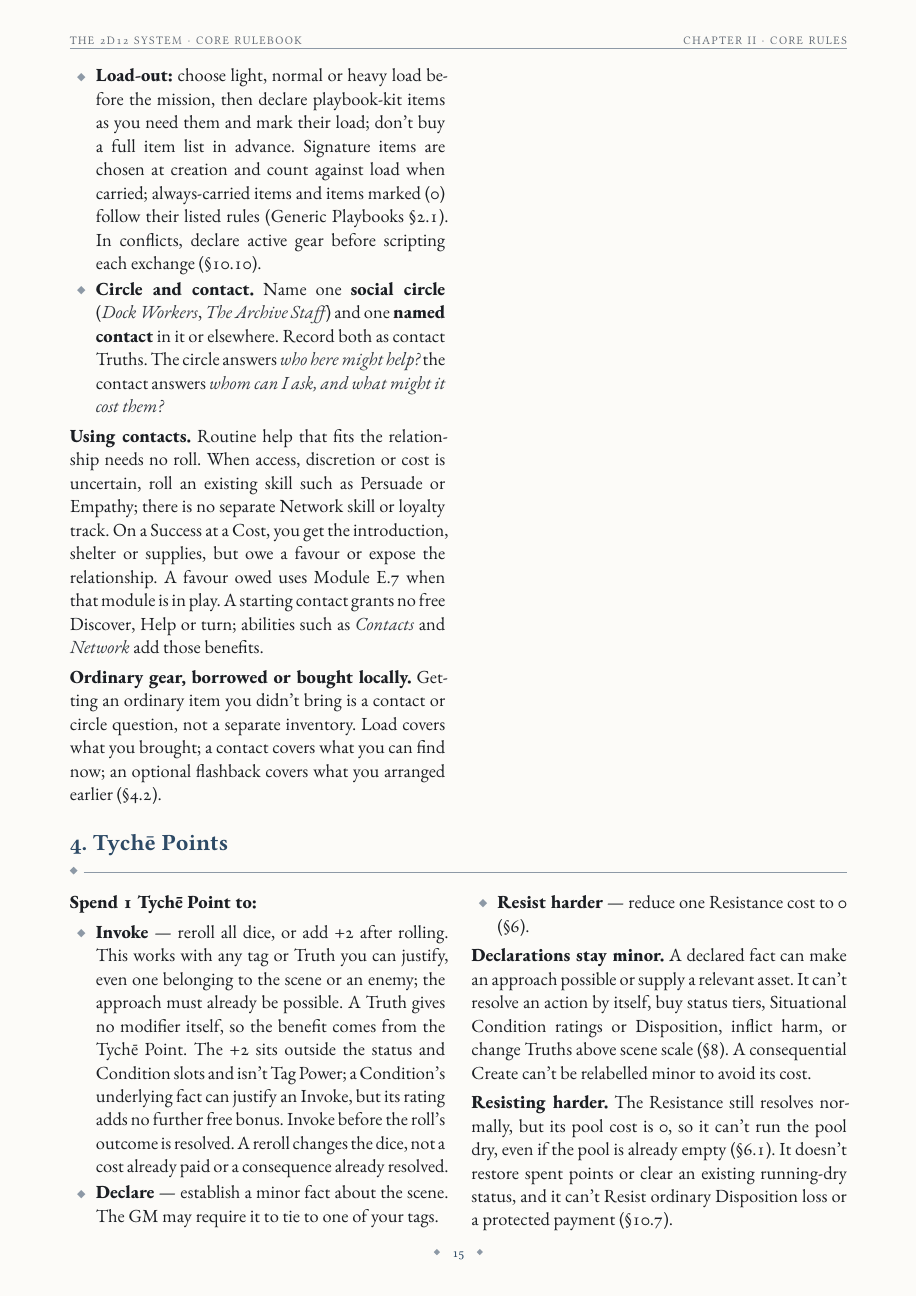
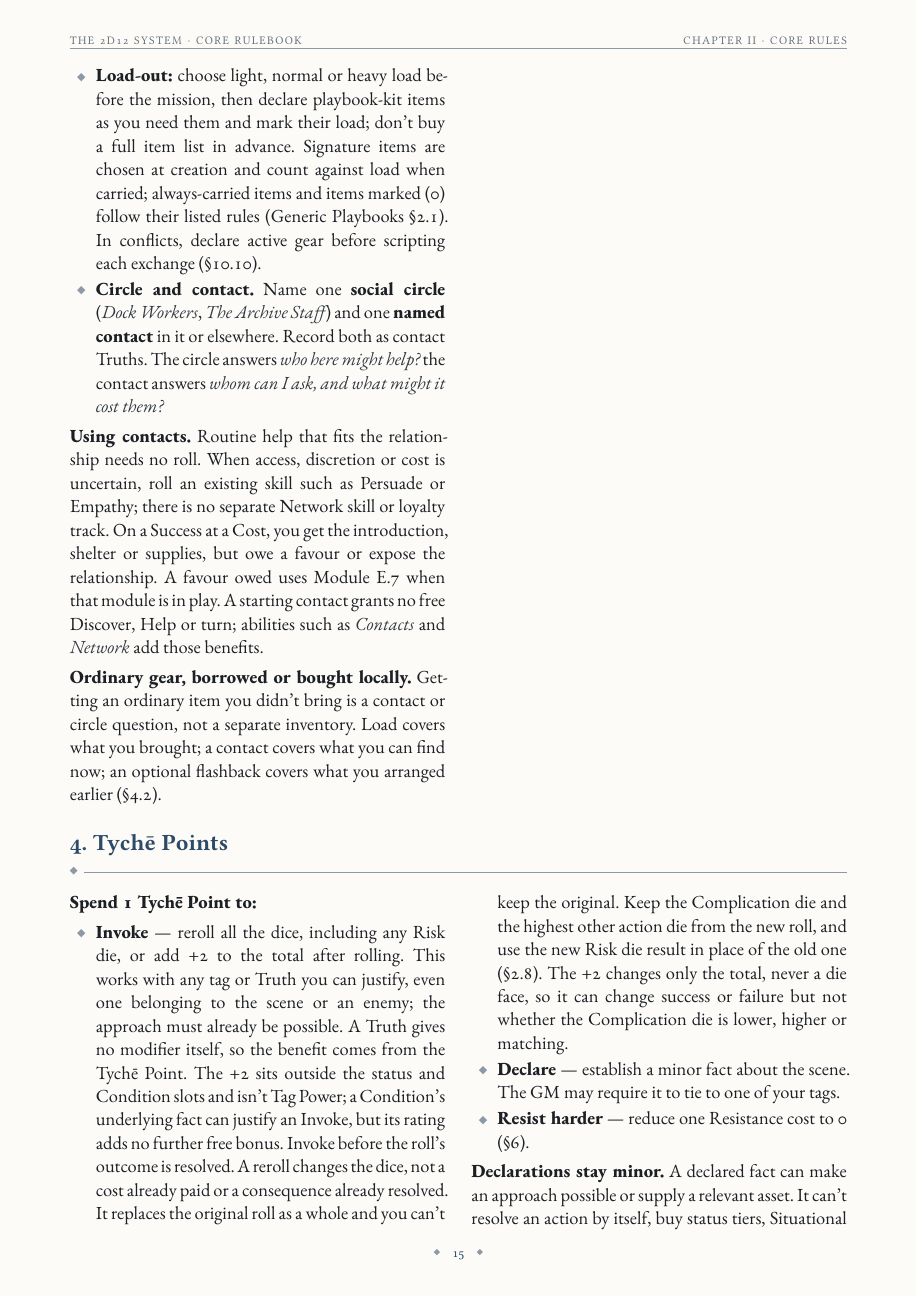
Before and after one commit to SkroxiousDM/2d12GameSystem, a Typst document (docs/2d12System/the-2d12-system-v2-core-rulebook.typ, which reads docs/2d12System/chapter-2.4-tyche-points.typ): page 19 of 175. Compiled offline with Typst 0.15; a missing font is replaced by an installed copy or a similar font.

Commit message:
feat(core): integrate complication-die Tyche Points rules
State that Invoke rerolls all dice including any Risk die, replaces the original roll as a whole, and that its +2 changes only the total, never a die face.
Exclude accepted compels from Resist harder and state that a compel's complication has no severity and cannot be bought off, mitigated or Resisted.
Preserve Declare, Refresh, Prepared in Advance, labels and playtest comments.
Incomplete checkpoint: ability files and remaining stale-rule searches still require integration.
No successful Typst build or rendered-page validation is claimed.

Co-authored-by: Perplexity <noreply@perplexity.ai>

```diff
--- a/docs/2d12System/chapter-2.4-tyche-points.typ
+++ b/docs/2d12System/chapter-2.4-tyche-points.typ
@@ -4,13 +4,13 @@
 #columns(2, gutter: 6mm)[
 #strong[Spend 1 Tychē Point to:]
 
-- #strong[Invoke] --- reroll all dice, or add +2 after rolling. This works with any tag or Truth you can justify, even one belonging to the scene or an enemy; the approach must already be possible. A Truth gives no modifier itself, so the benefit comes from the Tychē Point. The +2 sits outside the status and Condition slots and isn't Tag Power; a Condition's underlying fact can justify an Invoke, but its rating adds no further free bonus. Invoke before the roll's outcome is resolved. A reroll changes the dice, not a cost already paid or a consequence already resolved.
+- #strong[Invoke] --- reroll all the dice, including any Risk die, or add +2 to the total after rolling. This works with any tag or Truth you can justify, even one belonging to the scene or an enemy; the approach must already be possible. A Truth gives no modifier itself, so the benefit comes from the Tychē Point. The +2 sits outside the status and Condition slots and isn't Tag Power; a Condition's underlying fact can justify an Invoke, but its rating adds no further free bonus. Invoke before the roll's outcome is resolved. A reroll changes the dice, not a cost already paid or a consequence already resolved. It replaces the original roll as a whole and you can't keep the original. Keep the Complication die and the highest other action die from the new roll, and use the new Risk die result in place of the old one (@core-dice-manipulation). The +2 changes only the total, never a die face, so it can change success or failure but not whether the Complication die is lower, higher or matching.
 - #strong[Declare] --- establish a minor fact about the scene. The GM may require it to tie to one of your tags.
 - #strong[Resist harder] --- reduce one Resistance cost to 0 (@core-resistance-harm-recovery).
 
 #strong[Declarations stay minor.] A declared fact can make an approach possible or supply a relevant asset. It can't resolve an action by itself, buy status tiers, Situational Condition ratings or Disposition, inflict harm, or change Truths above scene scale (@core-truths). A consequential Create can't be relabelled minor to avoid its cost.
 
-#strong[Resisting harder.] The Resistance still resolves normally, but its pool cost is 0, so it can't run the pool dry, even if the pool is already empty (@core-running-dry). It doesn't restore spent points or clear an existing running-dry status, and it can't Resist ordinary Disposition loss or a protected payment (@core-costs-failures-complications).
+#strong[Resisting harder.] The Resistance still resolves normally, but its pool cost is 0, so it can't run the pool dry, even if the pool is already empty (@core-running-dry). It doesn't restore spent points or clear an existing running-dry status, and it can't Resist ordinary Disposition loss, an accepted compel or a protected payment (@core-costs-failures-complications).
 
 Scripted conflicts add timing limits to all three spends (@core-conflict-limits-reference).
 
```
Also changed, not shown: docs/2d12System/chapter-2.4-tyche-points.typ (2 more changed lines).
